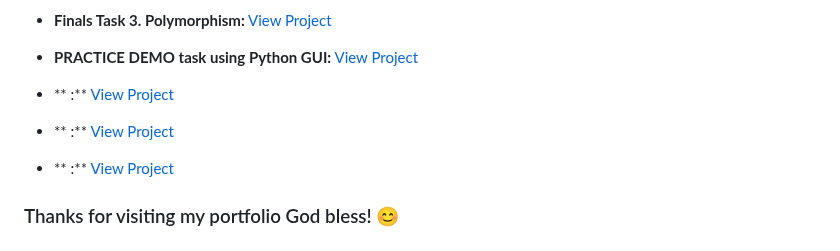
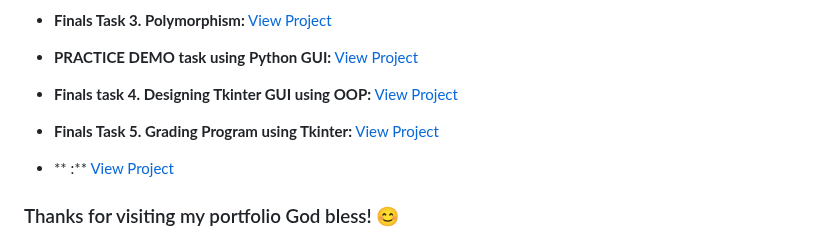
Before and after one commit to joshuasibug/Joshua_Sibug, a Markdown page: README.md, the part around the change. Drawn GitHub-style.

```diff
--- a/README.md
+++ b/README.md
@@ -62,9 +62,9 @@ Here's the list of my Final laboratory avtivity projects in Object Oriented Prog
 
 *   **PRACTICE DEMO task using Python GUI:** [View Project](https://drive.google.com/file/d/1WDaSkN2dU6p94u0ZdYf1EH346_8aZVdr/view?usp=drivesdk)
 
-*   ** :** [View Project](https://1drv.ms/w/c/882dc5e77dd2129d/IQBMxXXjPTKUTaXRUt5aX5v1AQz__KcqdpEGTCRtVTE0JT4?e=oM6Oy8)
+*   **Finals task 4. Designing Tkinter GUI using OOP:** [View Project](https://1drv.ms/w/c/882dc5e77dd2129d/IQBMxXXjPTKUTaXRUt5aX5v1AQz__KcqdpEGTCRtVTE0JT4?e=oM6Oy8)
 
-*   ** :** [View Project]()
+*   **Finals Task 5. Grading Program using Tkinter:** [View Project](https://1drv.ms/w/c/882dc5e77dd2129d/IQC0lX6UJSZfRqTPyWA89g1FAS8fOmxDueQepSDcbjVpxFE?e=HOUS1r)
 
 *   ** :** [View Project]()
 
```
